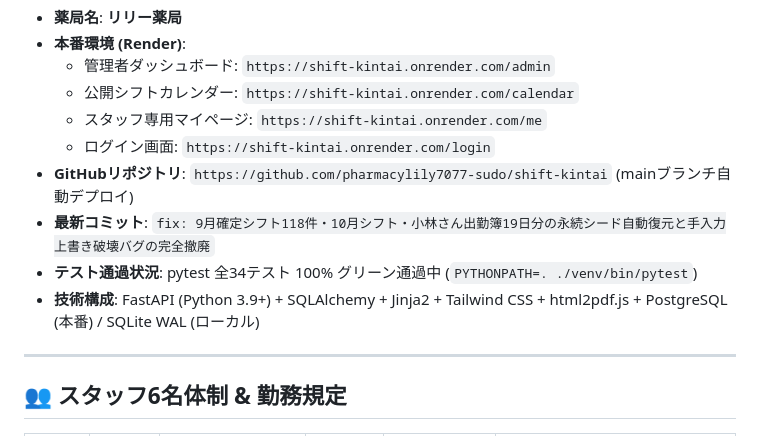
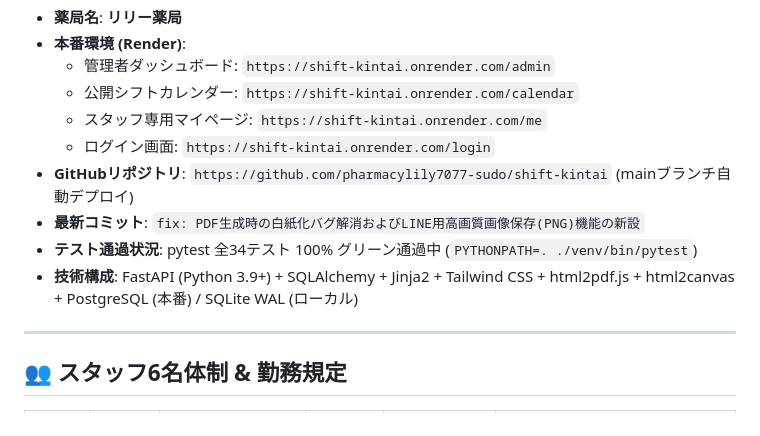
Before and after one commit to pharmacylily7077-sudo/shift-kintai, a Markdown page: HANDOVER.md, the part around the change. GitHub-like rendering.

Commit message:
docs: HANDOVER.md 更新

```diff
--- a/HANDOVER.md
+++ b/HANDOVER.md
@@ -13,9 +13,9 @@
   - スタッフ専用マイページ: `https://shift-kintai.onrender.com/me`
   - ログイン画面: `https://shift-kintai.onrender.com/login`
 - **GitHubリポジトリ**: `https://github.com/pharmacylily7077-sudo/shift-kintai` (mainブランチ自動デプロイ)
-- **最新コミット**: `fix: 9月確定シフト118件・10月シフト・小林さん出勤簿19日分の永続シード自動復元と手入力上書き破壊バグの完全撤廃`
+- **最新コミット**: `fix: PDF生成時の白紙化バグ解消およびLINE用高画質画像保存(PNG)機能の新設`
 - **テスト通過状況**: pytest 全34テスト 100% グリーン通過中 (`PYTHONPATH=. ./venv/bin/pytest`)
-- **技術構成**: FastAPI (Python 3.9+) + SQLAlchemy + Jinja2 + Tailwind CSS + html2pdf.js + PostgreSQL (本番) / SQLite WAL (ローカル)
+- **技術構成**: FastAPI (Python 3.9+) + SQLAlchemy + Jinja2 + Tailwind CSS + html2pdf.js + html2canvas + PostgreSQL (本番) / SQLite WAL (ローカル)
 
 ---
 
```
